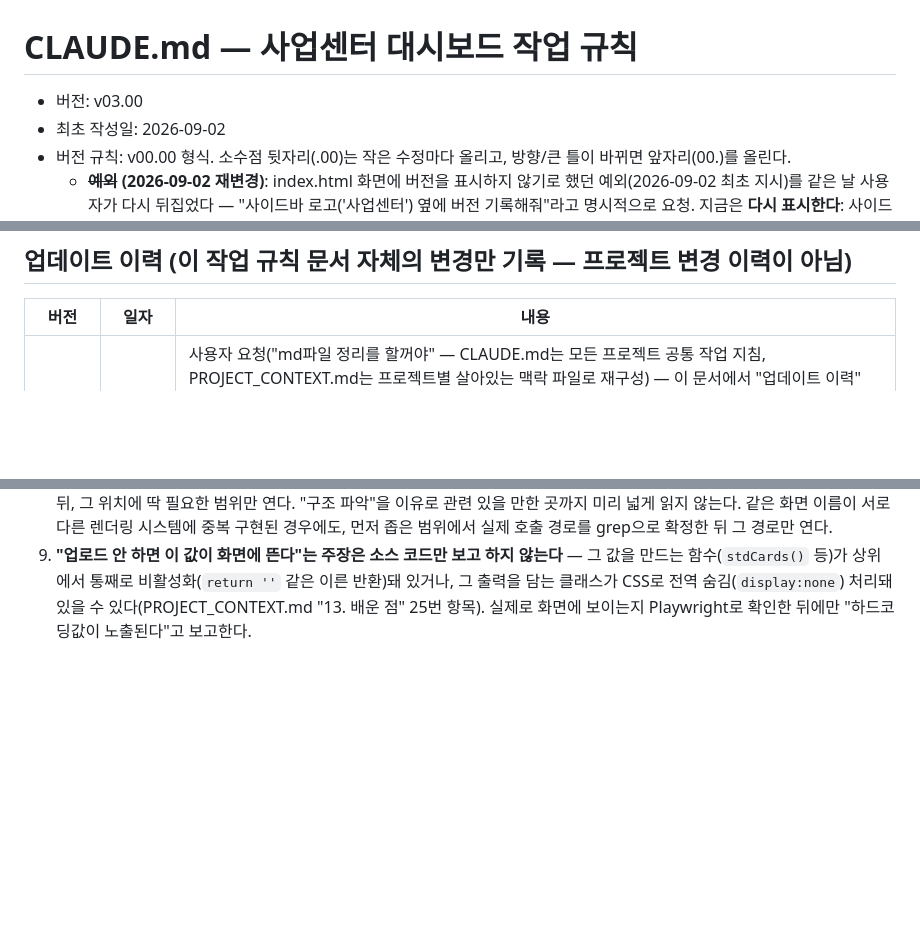
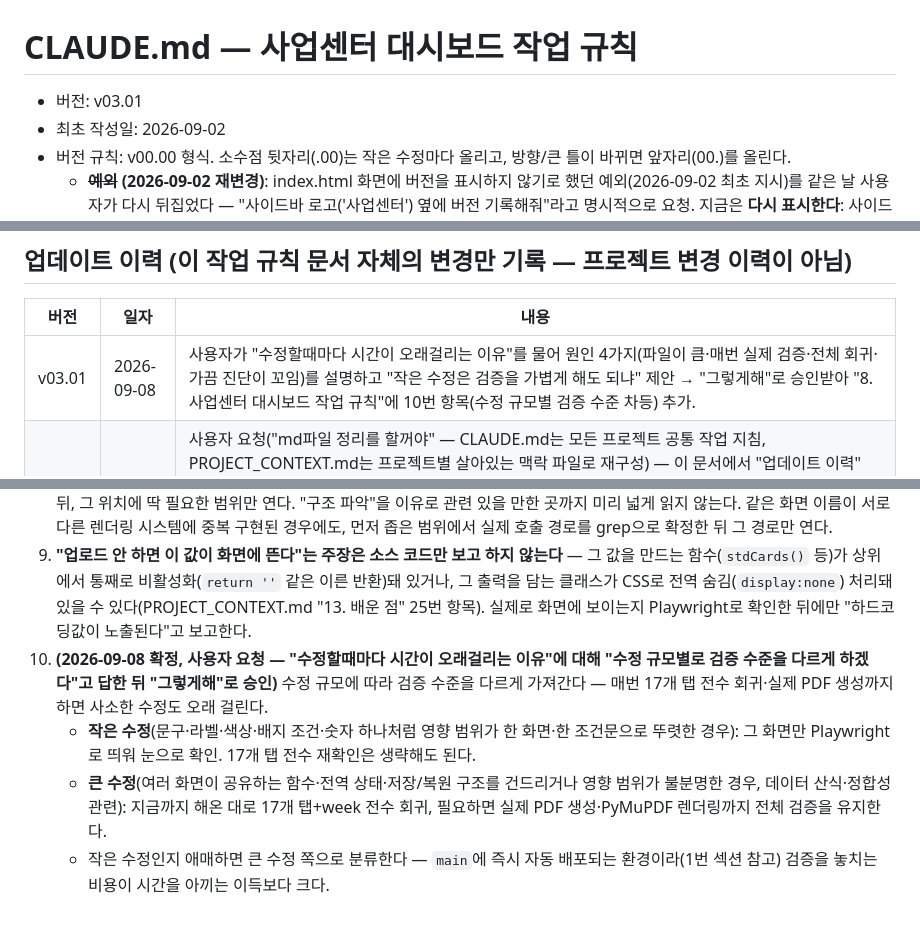
Before and after one commit to jenniegil84/BIZDB, a Markdown page: 사업센터 대시보드/CLAUDE.md, 3 parts joined by grey strips. Drawn GitHub-style; blank space fills up the shorter version.

Commit message:
작업 규칙에 "수정 규모별 검증 수준 차등" 항목 추가
사용자 질문("수정할때마다 시간이 오래걸리는 이유")에 답하고 제안한
방식(작은 수정은 가볍게, 큰 수정은 기존처럼 전체 검증)을 "그렇게해"로
승인받아 CLAUDE.md 8번 섹션에 반영(v03.00→v03.01).

Co-Authored-By: Claude Sonnet 5 <noreply@anthropic.com>
Claude-Session: https://claude.ai/code/session_01Hapc453Bs9qcDUHXTdsw5Q

```diff
--- a/사업센터 대시보드/CLAUDE.md
+++ b/사업센터 대시보드/CLAUDE.md
@@ -1,6 +1,6 @@
 # CLAUDE.md — 사업센터 대시보드 작업 규칙
 
-- 버전: v03.00
+- 버전: v03.01
 - 최초 작성일: 2026-09-02
 - 버전 규칙: v00.00 형식. 소수점 뒷자리(.00)는 작은 수정마다 올리고, 방향/큰 틀이 바뀌면 앞자리(00.)를 올린다.
   - **~~예외~~ (2026-09-02 재변경)**: index.html 화면에 버전을 표시하지 않기로 했던 예외(2026-09-02
@@ -19,6 +19,7 @@
 
 | 버전 | 일자 | 내용 |
 |---|---|---|
+| v03.01 | 2026-09-08 | 사용자가 "수정할때마다 시간이 오래걸리는 이유"를 물어 원인 4가지(파일이 큼·매번 실제 검증·전체 회귀·가끔 진단이 꼬임)를 설명하고 "작은 수정은 검증을 가볍게 해도 되냐" 제안 → "그렇게해"로 승인받아 "8. 사업센터 대시보드 작업 규칙"에 10번 항목(수정 규모별 검증 수준 차등) 추가. |
 | v03.00 | 2026-09-07 | 사용자 요청("md파일 정리를 할꺼야" — CLAUDE.md는 모든 프로젝트 공통 작업 지침, PROJECT_CONTEXT.md는 프로젝트별 살아있는 맥락 파일로 재구성) — 이 문서에서 "업데이트 이력"(69개 버전 항목)과 "9. 실수 기록"(33개 항목, 약 1100줄)을 새로 만든 `PROJECT_CONTEXT.md`의 "8. 변경 이력"·"13. 배운 점"으로 이관. 이 문서에는 순수 작업 규칙(1~8번 섹션)만 남김 — 내용은 그대로, 이관된 두 섹션을 가리키던 내부 참조 문구만 새 위치로 갱신(예: "9번 섹션 30번 항목" → `PROJECT_CONTEXT.md "13. 배운 점" 30번 항목`). 큰 틀(문서 역할 분리)이 바뀌어 버전 앞자리를 올림(v02→v03). |
 
 ## 1. 사용자 업무 맥락
@@ -126,3 +127,7 @@
 7. **코드/대시보드 파일을 수정하기 전에, 그 파일이 현재 최신본인지부터 확인한다** — 관련 SKILL.md·프로젝트 지침에 "원본/최신 파일" 언급이 있는지 먼저 확인하고, 파일 안의 버전 번호가 최근 대화·사용자 언급과 맞는지 대조한다. 불일치하면 작업을 진행하기 전에 사용자에게 먼저 확인한다.
 8. **수정이 필요한 곳만 찾아서 최소 범위로 읽는다** — grep으로 정확한 줄 위치·호출 경로(예: goTab/RENDER 연결)를 먼저 특정한 뒤, 그 위치에 딱 필요한 범위만 연다. "구조 파악"을 이유로 관련 있을 만한 곳까지 미리 넓게 읽지 않는다. 같은 화면 이름이 서로 다른 렌더링 시스템에 중복 구현된 경우에도, 먼저 좁은 범위에서 실제 호출 경로를 grep으로 확정한 뒤 그 경로만 연다.
 9. **"업로드 안 하면 이 값이 화면에 뜬다"는 주장은 소스 코드만 보고 하지 않는다** — 그 값을 만드는 함수(`stdCards()` 등)가 상위에서 통째로 비활성화(`return ''` 같은 이른 반환)돼 있거나, 그 출력을 담는 클래스가 CSS로 전역 숨김(`display:none`) 처리돼 있을 수 있다(PROJECT_CONTEXT.md "13. 배운 점" 25번 항목). 실제로 화면에 보이는지 Playwright로 확인한 뒤에만 "하드코딩값이 노출된다"고 보고한다.
+10. **(2026-09-08 확정, 사용자 요청 — "수정할때마다 시간이 오래걸리는 이유"에 대해 "수정 규모별로 검증 수준을 다르게 하겠다"고 답한 뒤 "그렇게해"로 승인)** 수정 규모에 따라 검증 수준을 다르게 가져간다 — 매번 17개 탭 전수 회귀·실제 PDF 생성까지 하면 사소한 수정도 오래 걸린다.
+    - **작은 수정**(문구·라벨·색상·배지 조건·숫자 하나처럼 영향 범위가 한 화면·한 조건문으로 뚜렷한 경우): 그 화면만 Playwright로 띄워 눈으로 확인. 17개 탭 전수 재확인은 생략해도 된다.
+    - **큰 수정**(여러 화면이 공유하는 함수·전역 상태·저장/복원 구조를 건드리거나 영향 범위가 불분명한 경우, 데이터 산식·정합성 관련): 지금까지 해온 대로 17개 탭+week 전수 회귀, 필요하면 실제 PDF 생성·PyMuPDF 렌더링까지 전체 검증을 유지한다.
+    - 작은 수정인지 애매하면 큰 수정 쪽으로 분류한다 — `main`에 즉시 자동 배포되는 환경이라(1번 섹션 참고) 검증을 놓치는 비용이 시간을 아끼는 이득보다 크다.
```
